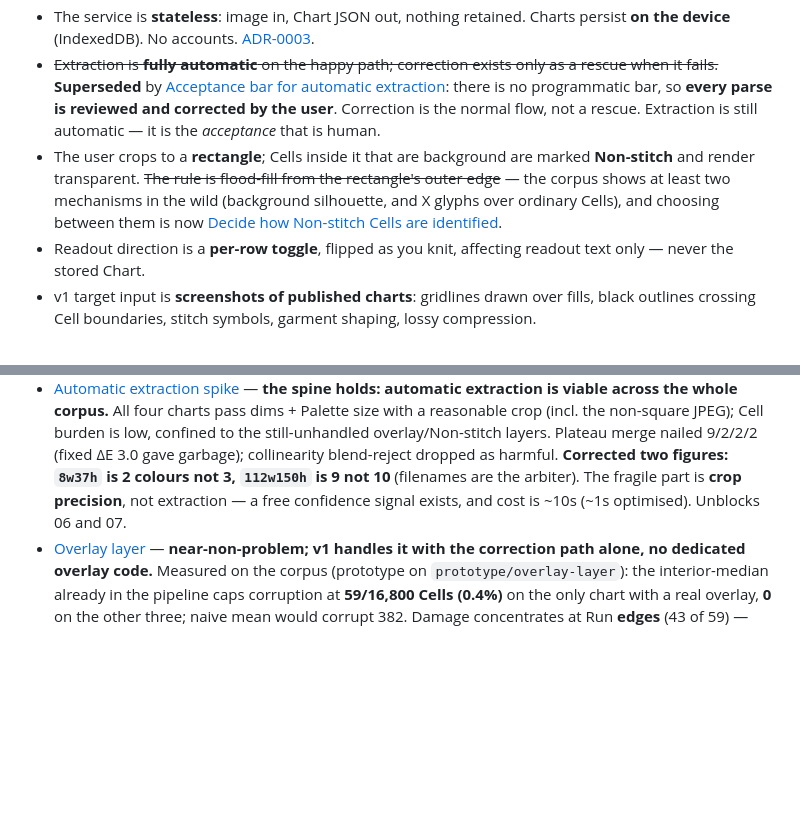
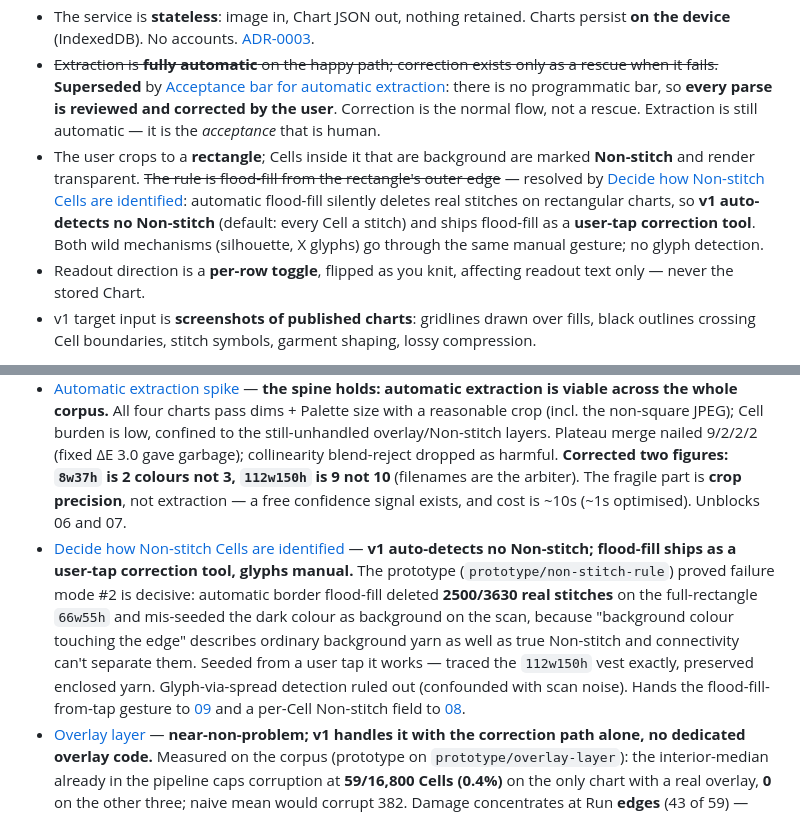
Before and after one commit to Macht59/kpp, a Markdown page: .scratch/chart-parsing/map.md, 2 parts joined by grey strips. GitHub-like rendering; blank space fills up the shorter version.

Commit message:
Resolve non-stitch rule (07): no auto-detection, flood-fill as a user tool
Prototype (branch prototype/non-stitch-rule) proved automatic border flood-fill
silently deletes real stitches on 3 of 4 corpus charts — "background colour
touching the edge" describes ordinary rectangular background yarn as well as
true Non-stitch, and connectivity can't separate them (66w55h lost 2500/3630
cells). Seeded from a user tap the rule works. Glyph-via-spread detection ruled
out. v1: default every Cell a stitch; flood-fill ships as a tap-seeded
correction tool; glyphs manual. Hands a Non-stitch field to 08 and the
flood-fill gesture to 09.

Co-Authored-By: Claude Opus 4.8 (1M context) <noreply@anthropic.com>

```diff
--- a/.scratch/chart-parsing/map.md
+++ b/.scratch/chart-parsing/map.md
@@ -20,7 +20,7 @@ The map is done when nothing is left to decide before `/to-spec` can collapse it
 - The backend is **Python**, chosen over the house .NET stack — [ADR-0002](../../docs/adr/0002-python-for-the-parsing-service.md) — because the central risk of this map is CV feasibility and the CV ecosystem (OpenCV, scikit-image, NumPy) is deepest there.
 - The service is **stateless**: image in, Chart JSON out, nothing retained. Charts persist **on the device** (IndexedDB). No accounts. [ADR-0003](../../docs/adr/0003-stateless-service-on-device-charts.md).
 - ~~Extraction is **fully automatic** on the happy path; correction exists only as a rescue when it fails.~~ **Superseded** by [Acceptance bar for automatic extraction](issues/02-acceptance-bar.md): there is no programmatic bar, so **every parse is reviewed and corrected by the user**. Correction is the normal flow, not a rescue. Extraction is still automatic — it is the *acceptance* that is human.
-- The user crops to a **rectangle**; Cells inside it that are background are marked **Non-stitch** and render transparent. ~~The rule is flood-fill from the rectangle's outer edge~~ — the corpus shows at least two mechanisms in the wild (background silhouette, and X glyphs over ordinary Cells), and choosing between them is now [Decide how Non-stitch Cells are identified](issues/07-non-stitch-rule.md).
+- The user crops to a **rectangle**; Cells inside it that are background are marked **Non-stitch** and render transparent. ~~The rule is flood-fill from the rectangle's outer edge~~ — resolved by [Decide how Non-stitch Cells are identified](issues/07-non-stitch-rule.md): automatic flood-fill silently deletes real stitches on rectangular charts, so **v1 auto-detects no Non-stitch** (default: every Cell a stitch) and ships flood-fill as a **user-tap correction tool**. Both wild mechanisms (silhouette, X glyphs) go through the same manual gesture; no glyph detection.
 - Readout direction is a **per-row toggle**, flipped as you knit, affecting readout text only — never the stored Chart.
 - v1 target input is **screenshots of published charts**: gridlines drawn over fills, black outlines crossing Cell boundaries, stitch symbols, garment shaping, lossy compression.
 
@@ -46,6 +46,7 @@ The map is done when nothing is left to decide before `/to-spec` can collapse it
 - [Assemble a test corpus of chart screenshots](issues/01-test-corpus.md) — four charts in `tests/examples/`, ground truth in the filenames, [manifest](../../tests/examples/MANIFEST.md) listing what each one breaks and which axes remain uncovered. Resolved short of the 8–12 asked for, deliberately.
 - [Acceptance bar for automatic extraction](issues/02-acceptance-bar.md) — **there is no programmatic bar**; the user reviews and fixes every parse. This makes correction the normal flow rather than a rescue, and re-scores [Automatic extraction spike](issues/05-extraction-spike.md) on **correction burden** rather than accuracy. Structural errors (dimensions, Palette size) stay categorically worse than Cell errors, because they cannot be corrected — only redone.
 - [Automatic extraction spike](issues/05-extraction-spike.md) — **the spine holds: automatic extraction is viable across the whole corpus.** All four charts pass dims + Palette size with a reasonable crop (incl. the non-square JPEG); Cell burden is low, confined to the still-unhandled overlay/Non-stitch layers. Plateau merge nailed 9/2/2/2 (fixed ΔE 3.0 gave garbage); collinearity blend-reject dropped as harmful. **Corrected two figures: `8w37h` is 2 colours not 3, `112w150h` is 9 not 10** (filenames are the arbiter). The fragile part is **crop precision**, not extraction — a free confidence signal exists, and cost is ~10s (~1s optimised). Unblocks 06 and 07.
+- [Decide how Non-stitch Cells are identified](issues/07-non-stitch-rule.md) — **v1 auto-detects no Non-stitch; flood-fill ships as a user-tap correction tool, glyphs manual.** The prototype (`prototype/non-stitch-rule`) proved failure mode #2 is decisive: automatic border flood-fill deleted **2500/3630 real stitches** on the full-rectangle `66w55h` and mis-seeded the dark colour as background on the scan, because "background colour touching the edge" describes ordinary background yarn as well as true Non-stitch and connectivity can't separate them. Seeded from a user tap it works — traced the `112w150h` vest exactly, preserved enclosed yarn. Glyph-via-spread detection ruled out (confounded with scan noise). Hands the flood-fill-from-tap gesture to [09](issues/09-correction-vocabulary.md) and a per-Cell Non-stitch field to [08](issues/08-chart-contract.md).
 - [Overlay layer](issues/06-overlay-layer.md) — **near-non-problem; v1 handles it with the correction path alone, no dedicated overlay code.** Measured on the corpus (prototype on `prototype/overlay-layer`): the interior-median already in the pipeline caps corruption at **59/16,800 Cells (0.4%)** on the only chart with a real overlay, **0** on the other three; naive mean would corrupt 382. Damage concentrates at Run **edges** (43 of 59) — outlines trace shape boundaries — so only 16 Cells hit the expensive split-a-Run case. Morphological masking / black-as-reassignable-entry **ruled unnecessary**. Symbols and "Front" text are not a distinct corruption source (cropped or median-absorbed). Banked for the build, not required: median→per-pixel-plurality resample is strictly more robust if the 59 taps ever annoy.
 
 ## Not yet specified
```
Also changed, not shown: 1 other file.
